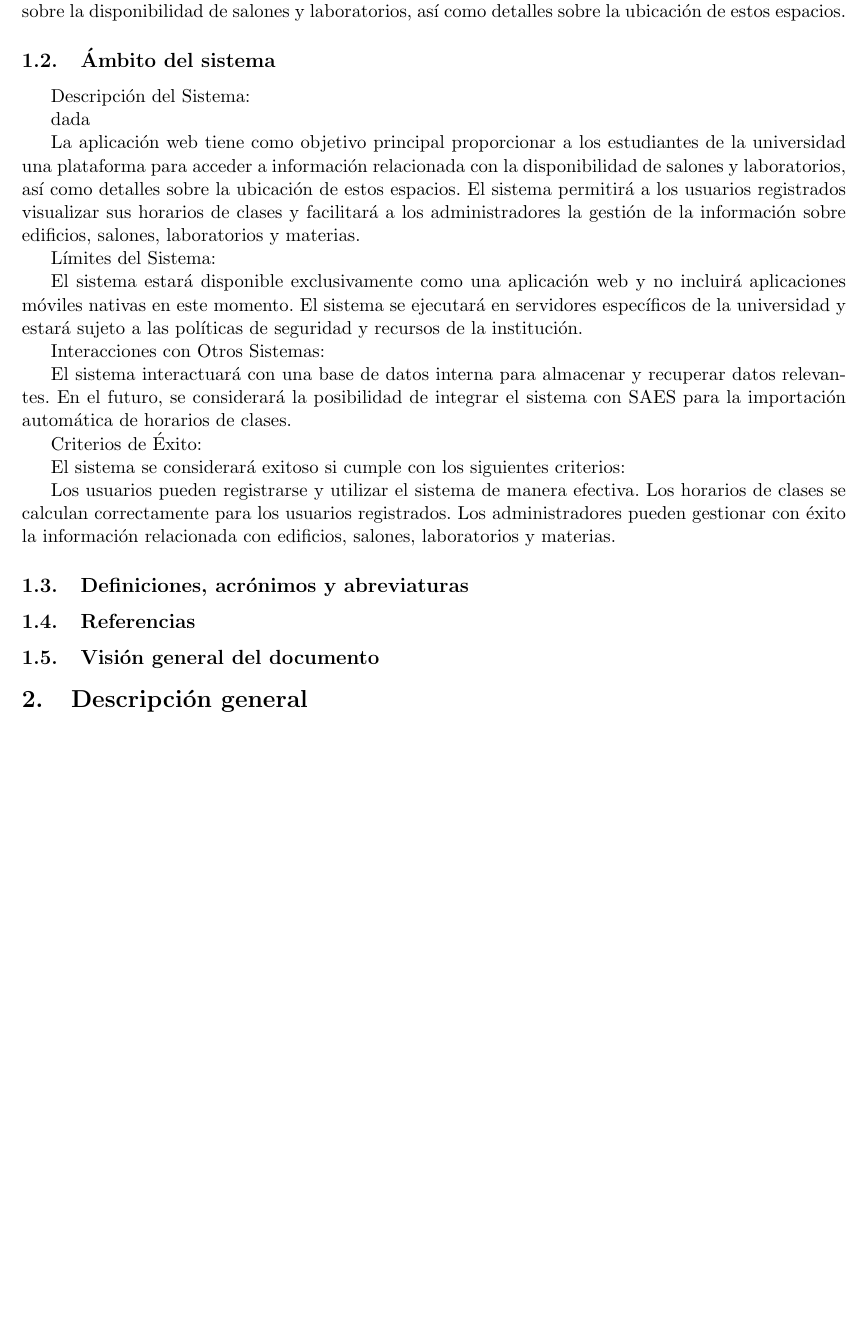
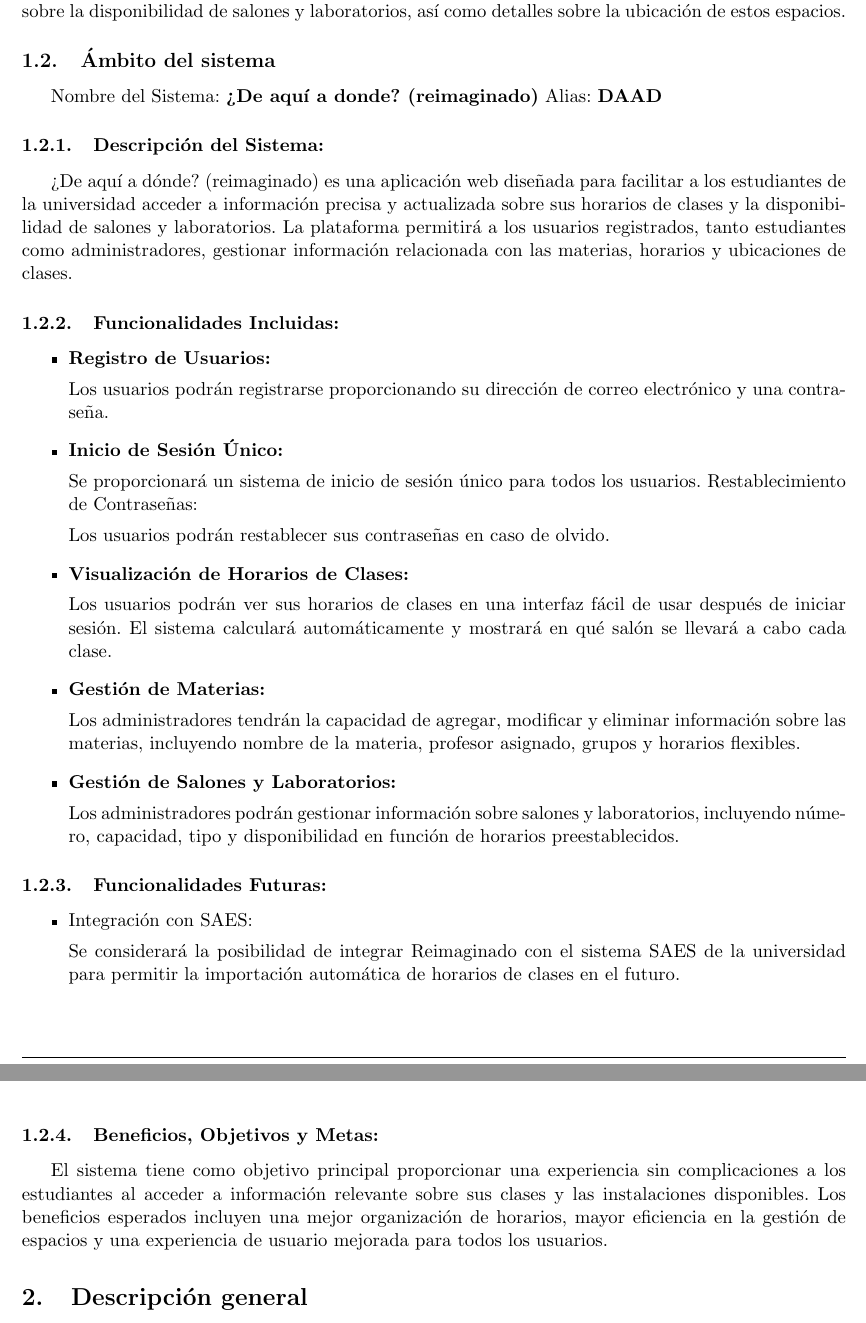
Before and after one commit to KebPericles/deaquiadonde-reimaginado, a LaTeX document (00-doc/src/requerimientos.tex, which reads 00-doc/src/10-requerimientos/secciones/1-Introduccion.tex): part of page 4 of 7 before the commit and two parts of pages 4 and 5 of 7 after it, the two joined at a grey line, cut so that both start at the same text, the shorter picture padded with empty space. Compiled offline with pdfLaTeX.

Commit message:
Introducción completa

```diff
--- a/00-doc/src/10-requerimientos/secciones/1-Introduccion.tex
+++ b/00-doc/src/10-requerimientos/secciones/1-Introduccion.tex
@@ -6,44 +6,81 @@
 La aplicación tiene como objetivo ayudar a los estudiantes de la universidad a buscar información sobre la disponibilidad de salones y laboratorios, así como detalles sobre la ubicación de estos espacios.
 
 \subsection{Ámbito del sistema}
-%* En esta subsección:
-%* Se podr´a dar un nombre al futuro sistema (p.ej. MiSistema)
-%* Se explicar´a lo que el sistema har´a y lo que no har´a.
-%* Se describir´an los beneficios, objetivos y metas que se espera alcanzar con el futuro sistema.
-%* Se referenciar´an todos aquellos documentos de nivel superior (p.e. en Ingenier´ıa de Sistemas, que incluyen Hardware y Software, deber´ıa mantenerse la consistencia con el documento de especificaci´on de requisitos globales del sistema, si existe).
-Descripción del Sistema:
 
-dada
+Nombre del Sistema: \textbf{¿De aquí a donde? (reimaginado)}
+Alias: \textbf{DAAD}
 
-La aplicación web tiene como objetivo principal proporcionar a los estudiantes de la universidad una plataforma para acceder a información relacionada con la disponibilidad de salones y laboratorios, así como detalles sobre la ubicación de estos espacios. El sistema permitirá a los usuarios registrados visualizar sus horarios de clases y facilitará a los administradores la gestión de la información sobre edificios, salones, laboratorios y materias.
+\subsubsection{Descripción del Sistema:}
+
+¿De aquí a dónde? (reimaginado) es una aplicación web diseñada para facilitar a los estudiantes de la universidad acceder a información precisa y actualizada sobre sus horarios de clases y la disponibilidad de salones y laboratorios. La plataforma permitirá a los usuarios registrados, tanto estudiantes como administradores, gestionar información relacionada con las materias, horarios y ubicaciones de clases.
+
+\subsubsection{Funcionalidades Incluidas:}
+
+\begin{itemize}
+
+        \item {
+              \textbf{Registro de Usuarios:}
+
+              Los usuarios podrán registrarse proporcionando su dirección de correo electrónico y una contraseña.
+              }
+
+        \item {
+
+              \textbf{Inicio de Sesión Único:}
+
+              Se proporcionará un sistema de inicio de sesión único para todos los usuarios.
+              Restablecimiento de Contraseñas:
+
+              Los usuarios podrán restablecer sus contraseñas en caso de olvido.
+              }
+
+        \item {
+              \textbf{Visualización de Horarios de Clases:}
+
+              Los usuarios podrán ver sus horarios de clases en una interfaz fácil de usar después de iniciar sesión.
+              El sistema calculará automáticamente y mostrará en qué salón se llevará a cabo cada clase.
+              }
+
+        \item {
+              \textbf{Gestión de Materias:}
+
+              Los administradores tendrán la capacidad de agregar, modificar y eliminar información sobre las materias, incluyendo nombre de la materia, profesor asignado, grupos y horarios flexibles.
+              }
+
+        \item {
+              \textbf{Gestión de Salones y Laboratorios:}
+
+              Los administradores podrán gestionar información sobre salones y laboratorios, incluyendo número, capacidad, tipo y disponibilidad en función de horarios preestablecidos.
+              }
+
+\end{itemize}
+
+\subsubsection{Funcionalidades Futuras:}
+
+\begin{itemize}
+        \item {
+              Integración con SAES:
+
+              Se considerará la posibilidad de integrar Reimaginado con el sistema SAES de la universidad para permitir la importación automática de horarios de clases en el futuro.
+              }
+\end{itemize}
+
+\subsubsection{Beneficios, Objetivos y Metas:}
+
+El sistema tiene como objetivo principal proporcionar una experiencia sin complicaciones a los estudiantes al acceder a información relevante sobre sus clases y las instalaciones disponibles. Los beneficios esperados incluyen una mejor organización de horarios, mayor eficiencia en la gestión de espacios y una experiencia de usuario mejorada para todos los usuarios.
 
 
-Límites del Sistema:
-
-El sistema estará disponible exclusivamente como una aplicación web y no incluirá aplicaciones móviles nativas en este momento.
-El sistema se ejecutará en servidores específicos de la universidad y estará sujeto a las políticas de seguridad y recursos de la institución.
-
-Interacciones con Otros Sistemas:
-
-El sistema interactuará con una base de datos interna para almacenar y recuperar datos relevantes.
-En el futuro, se considerará la posibilidad de integrar el sistema con SAES para la importación automática de horarios de clases.
-
-Criterios de Éxito:
-
-El sistema se considerará exitoso si cumple con los siguientes criterios:
-
-Los usuarios pueden registrarse y utilizar el sistema de manera efectiva.
-Los horarios de clases se calculan correctamente para los usuarios registrados.
-Los administradores pueden gestionar con éxito la información relacionada con edificios, salones, laboratorios y materias.
-
-\subsection{Definiciones, acrónimos y abreviaturas}
+% \subsection{Definiciones, acrónimos y abreviaturas}
 % TODO: agregar definiciones, acronimos y abreviaturas (si es necesario)
 
 % TODO: Grupo
+% TODO: UPIITA
+% TODO: SAES
 
 
-\subsection{Referencias}
+% \subsection{Referencias}
 % TODO: agregar referencias (si es necesario)
 
-\subsection{Visión general del documento}
+
+% \subsection{Visión general del documento}
 % TODO: explicacion de la estructura del resto del documento
```
